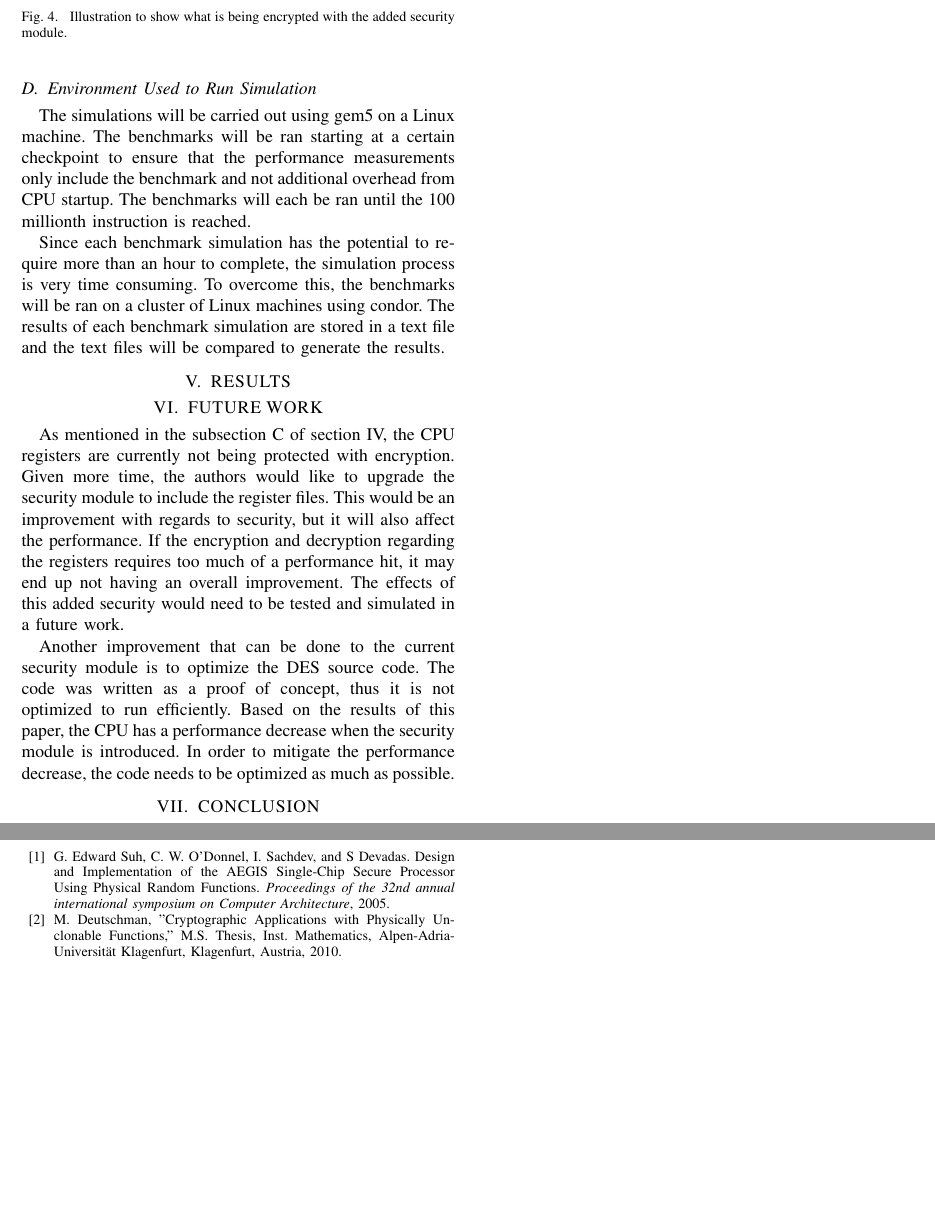
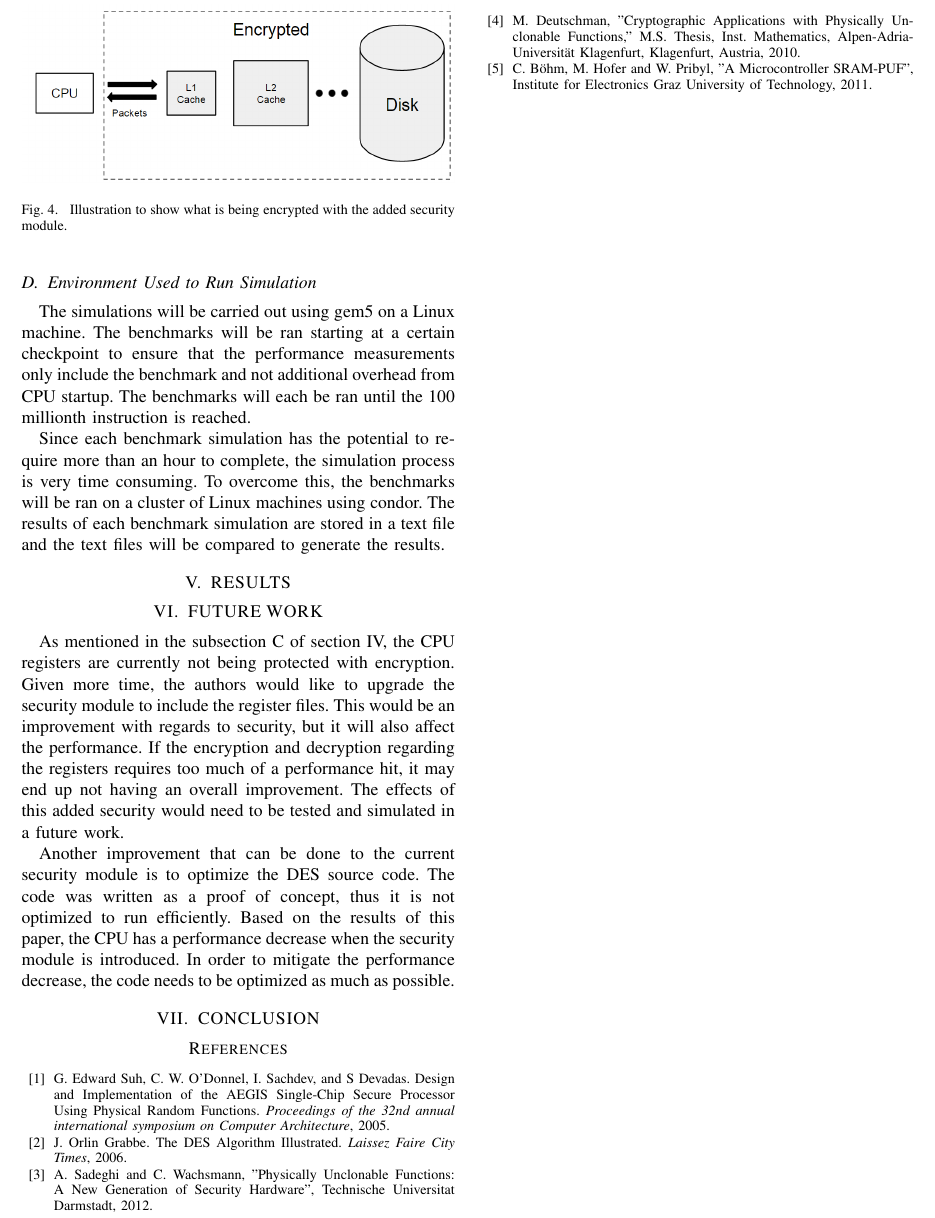
Before and after one commit to JNCox55/ECE6750_Project, a LaTeX paper (Final_Report/report.tex): two parts of page 4 of 4 before the commit and part of page 4 of 4 after it, the two joined at a grey line, cut so that both start at the same text, the shorter picture padded with empty space. Compiled offline with pdfLaTeX.

Commit message:
Added references to tex document

```diff
--- a/Final_Report/report.tex
+++ b/Final_Report/report.tex
@@ -262,7 +262,10 @@ Another improvement that can be done to the current security module is to optimi
 \begin{thebibliography}{99}
 
 \bibitem{c1} G. Edward Suh, C. W. O'Donnel, I. Sachdev, and S Devadas. Design and Implementation of the AEGIS Single-Chip Secure Processor Using Physical Random Functions. \emph{Proceedings of the 32nd annual international symposium on Computer Architecture}, 2005.
-\bibitem{c2} M. Deutschman, "Cryptographic Applications with Physically Unclonable Functions," M.S. Thesis, Inst. Mathematics, Alpen-Adria-Universit\"{a}t Klagenfurt, Klagenfurt, Austria, 2010.
+\bibitem{c2} J. Orlin Grabbe. The DES Algorithm Illustrated. \emph{Laissez Faire City Times}, 2006.
+\bibitem{c3} A. Sadeghi and C. Wachsmann, "Physically Unclonable Functions: A New Generation of Security Hardware", Technische Universitat Darmstadt, 2012.
+\bibitem{c4} M. Deutschman, "Cryptographic Applications with Physically Unclonable Functions," M.S. Thesis, Inst. Mathematics, Alpen-Adria-Universit\"{a}t Klagenfurt, Klagenfurt, Austria, 2010.
+\bibitem{c5} C. Böhm, M. Hofer and W. Pribyl, "A Microcontroller SRAM-PUF", Institute for Electronics Graz University of Technology, 2011.
 
 \end{thebibliography}
 
```
Also changed, not shown: Final_Report/report.tex (4 more changed lines), 3 other files.
